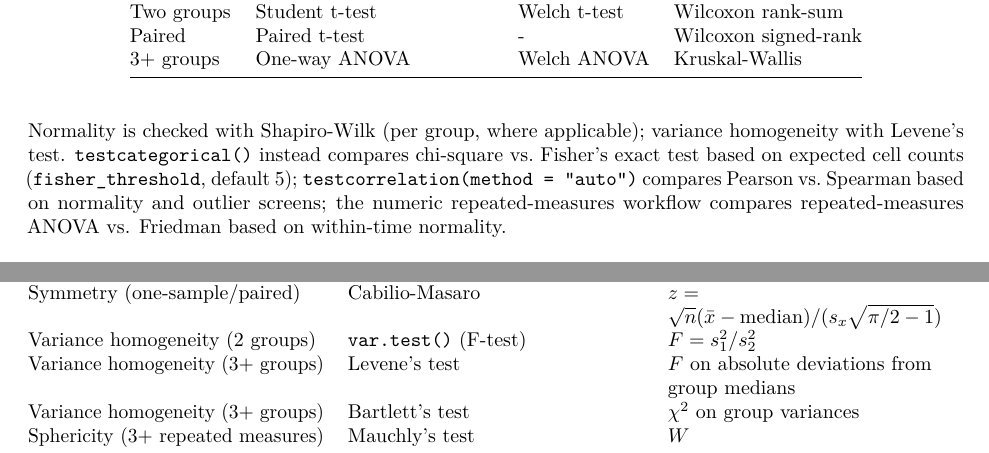
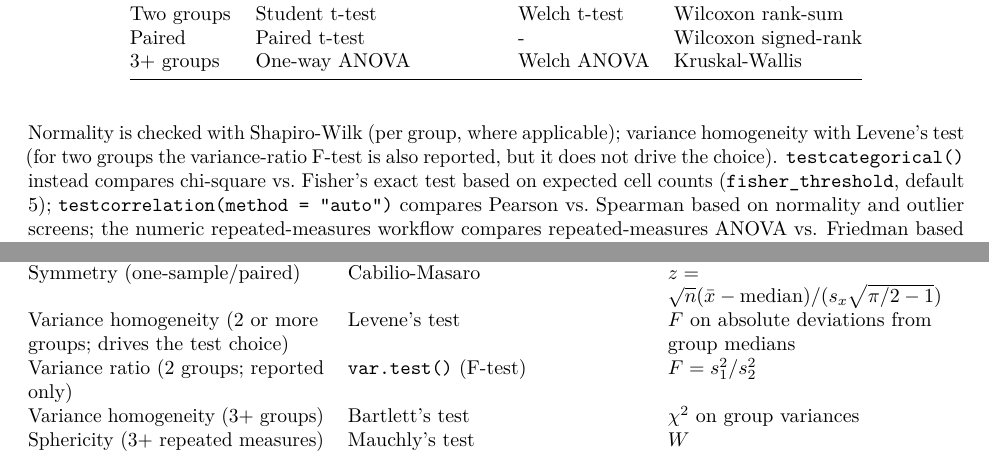
Before and after one commit to ielbadisy/testflow, an R Markdown document (vignettes/testflow-complete-reference.Rmd): two parts of page 2 of 21, joined at a grey line, cut so that both start at the same text. Rendered offline with R 4.5, knitr and Pandoc, then LaTeX, with nearby package versions; some code elsewhere in the file could not run offline.

Commit message:
State that Levene, not the F-test, drives the two-group choice (#62)
The reference vignette said the two-group variance check is var.test() (F-test), but the recommendation uses Levene's test; the F-test is only reported. Vignette table and text corrected, and the variance-ratio assumption row now names its method. Test added.

```diff
--- a/vignettes/testflow-complete-reference.Rmd
+++ b/vignettes/testflow-complete-reference.Rmd
@@ -77,7 +77,8 @@ transparent:
 | 3+ groups | One-way ANOVA | Welch ANOVA | Kruskal-Wallis |
 
 Normality is checked with Shapiro-Wilk (per group, where applicable);
-variance homogeneity with Levene's test. `testcategorical()` instead
+variance homogeneity with Levene's test (for two groups the variance-ratio
+F-test is also reported, but it does not drive the choice). `testcategorical()` instead
 compares chi-square vs. Fisher's exact test based on expected cell counts
 (`fisher_threshold`, default 5); `testcorrelation(method = "auto")`
 compares Pearson vs. Spearman based on normality and outlier screens; the
@@ -113,8 +114,8 @@ checked`) driving the recommended-test logic above.
 |---|---|---|
 | Normality | Shapiro-Wilk (`n <= 5000`) | \(W\) |
 | Symmetry (one-sample/paired) | Cabilio-Masaro | \(z=\sqrt n(\bar x-\text{median})/(s_x\sqrt{\pi/2-1})\) |
-| Variance homogeneity (2 groups) | `var.test()` (F-test) | \(F=s_1^2/s_2^2\) |
-| Variance homogeneity (3+ groups) | Levene's test | \(F\) on absolute deviations from group medians |
+| Variance homogeneity (2 or more groups; drives the test choice) | Levene's test | \(F\) on absolute deviations from group medians |
+| Variance ratio (2 groups; reported only) | `var.test()` (F-test) | \(F=s_1^2/s_2^2\) |
 | Variance homogeneity (3+ groups) | Bartlett's test | \(\chi^2\) on group variances |
 | Sphericity (3+ repeated measures) | Mauchly's test | \(W\) |
 | Linearity (correlation) | Quadratic-term F-test (RESET, power 2) | \(F\) comparing `y ~ x` to `y ~ x + I(x^2)` |
```
Also changed, not shown: R/assumptions.R (+1 -0 lines), 1 other file.
